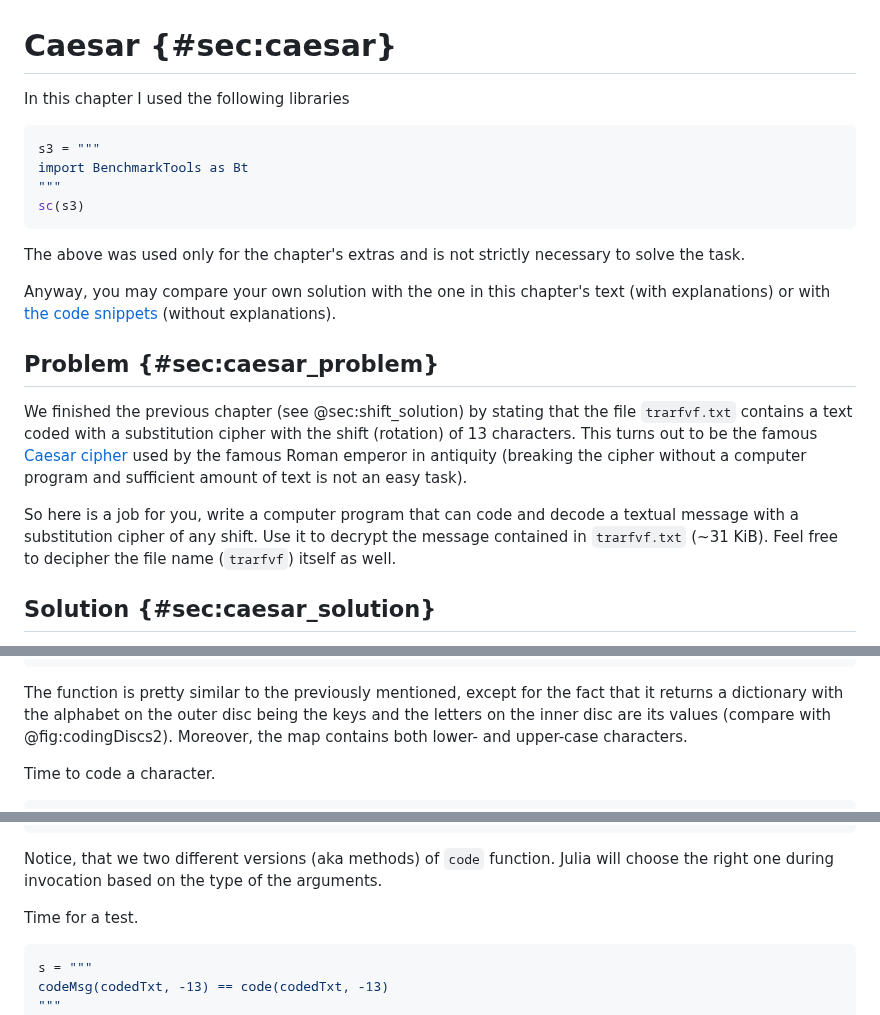
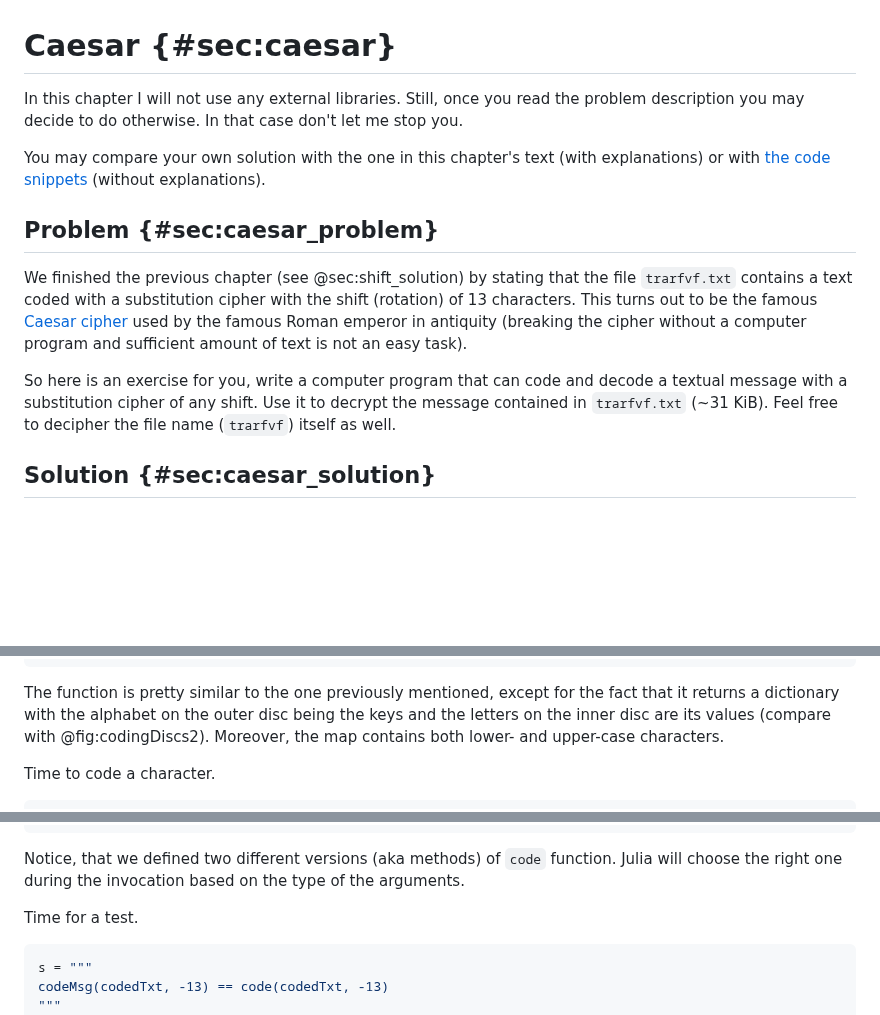
Before and after one commit to b-lukaszuk/BS_wJ_eng, a Markdown page: contents/caesar.md, 3 parts joined by grey strips. Drawn GitHub-style; blank space fills up the shorter version.

Commit message:
cosmetic changes

````diff
--- a/contents/caesar.md
+++ b/contents/caesar.md
@@ -1,18 +1,11 @@
 # Caesar {#sec:caesar}
 
-In this chapter I used the following libraries
+In this chapter I will not use any external libraries. Still, once you read the
+problem description you may decide to do otherwise. In that case don't let me
+stop you.
 
-```jl
-s3 = """
-import BenchmarkTools as Bt
-"""
-sc(s3)
-```
-
-The above was used only for the chapter's extras and is not strictly necessary to solve the task.
-
-Anyway, you may compare your own solution with the one in this chapter's text
-(with explanations) or with [the code
+You may compare your own solution with the one in this chapter's text (with
+explanations) or with [the code
 snippets](https://github.com/b-lukaszuk/BS_wJ_eng/tree/main/code_snippets/caesar)
 (without explanations).
 
@@ -25,10 +18,10 @@ with the shift (rotation) of 13 characters. This turns out to be the famous
 Roman emperor in antiquity (breaking the cipher without a computer program and
 sufficient amount of text is not an easy task).
 
-So here is a job for you, write a computer program that can code and decode a
-textual message with a substitution cipher of any shift. Use it to decrypt the
-message contained in `trarfvf.txt` (~31 KiB). Feel free to decipher the file
-name (`trarfvf`) itself as well.
+So here is an exercise for you, write a computer program that can code and
+decode a textual message with a substitution cipher of any shift. Use it to
+decrypt the message contained in `trarfvf.txt` (~31 KiB). Feel free to decipher
+the file name (`trarfvf`) itself as well.
 
 ## Solution {#sec:caesar_solution}
 
@@ -183,9 +176,9 @@ end
 sc(s)
 ```
 
-The function is pretty similar to the previously mentioned, except for the fact
-that it returns a dictionary with the alphabet on the outer disc being the keys
-and the letters on the inner disc are its values (compare with
+The function is pretty similar to the one previously mentioned, except for the
+fact that it returns a dictionary with the alphabet on the outer disc being the
+keys and the letters on the inner disc are its values (compare with
 @fig:codingDiscs2). Moreover, the map contains both lower- and upper-case
 characters.
 
@@ -217,8 +210,9 @@ end
 sco(s)
 ```
 
-Notice, that we two different versions (aka methods) of `code` function. Julia
-will choose the right one during invocation based on the type of the arguments.
+Notice, that we defined two different versions (aka methods) of `code`
+function. Julia will choose the right one during the invocation based on the
+type of the arguments.
 
 Time for a test.
 
````
Also changed, not shown: contents/altruism.md (+1 -1 lines).
